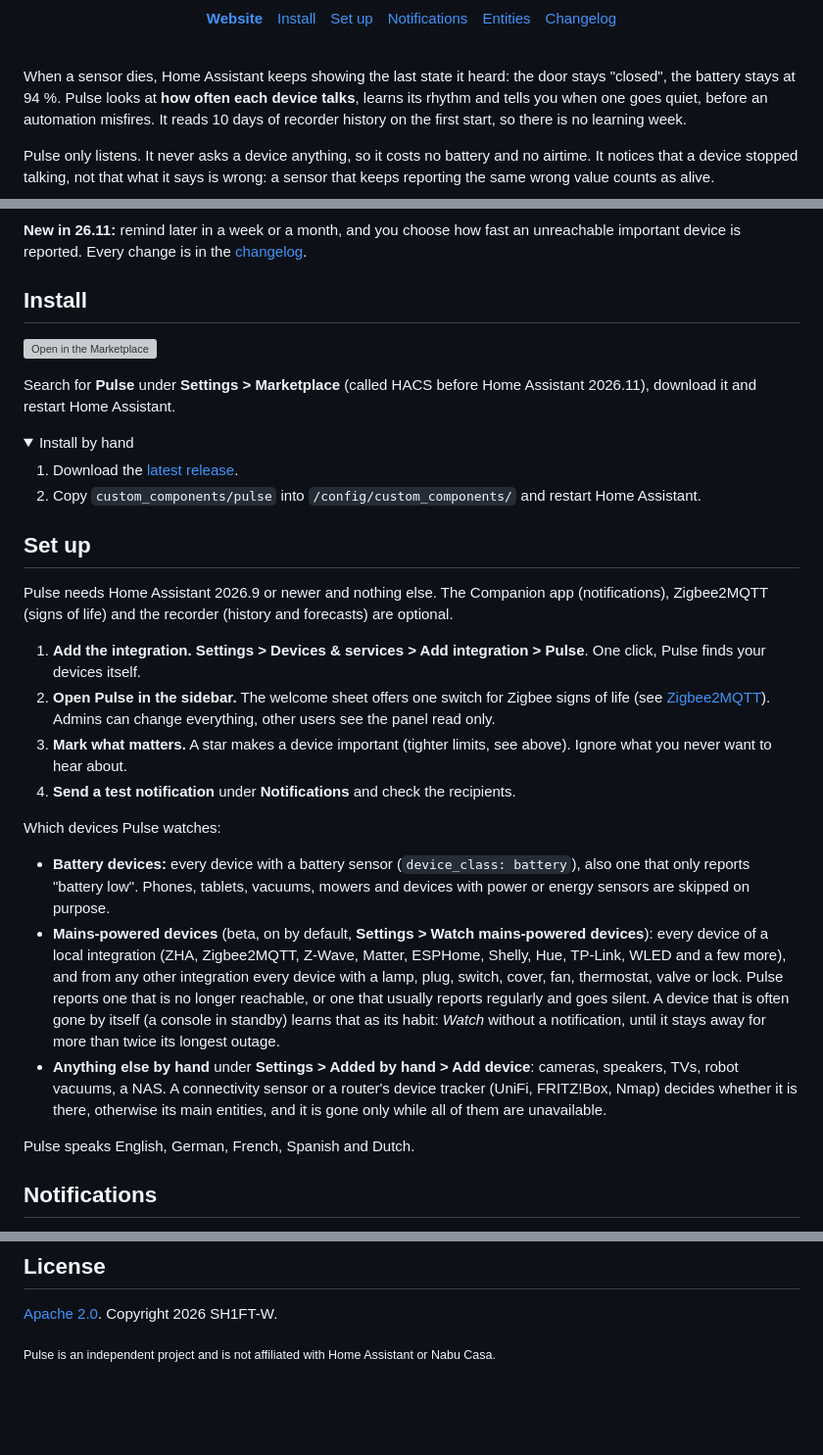
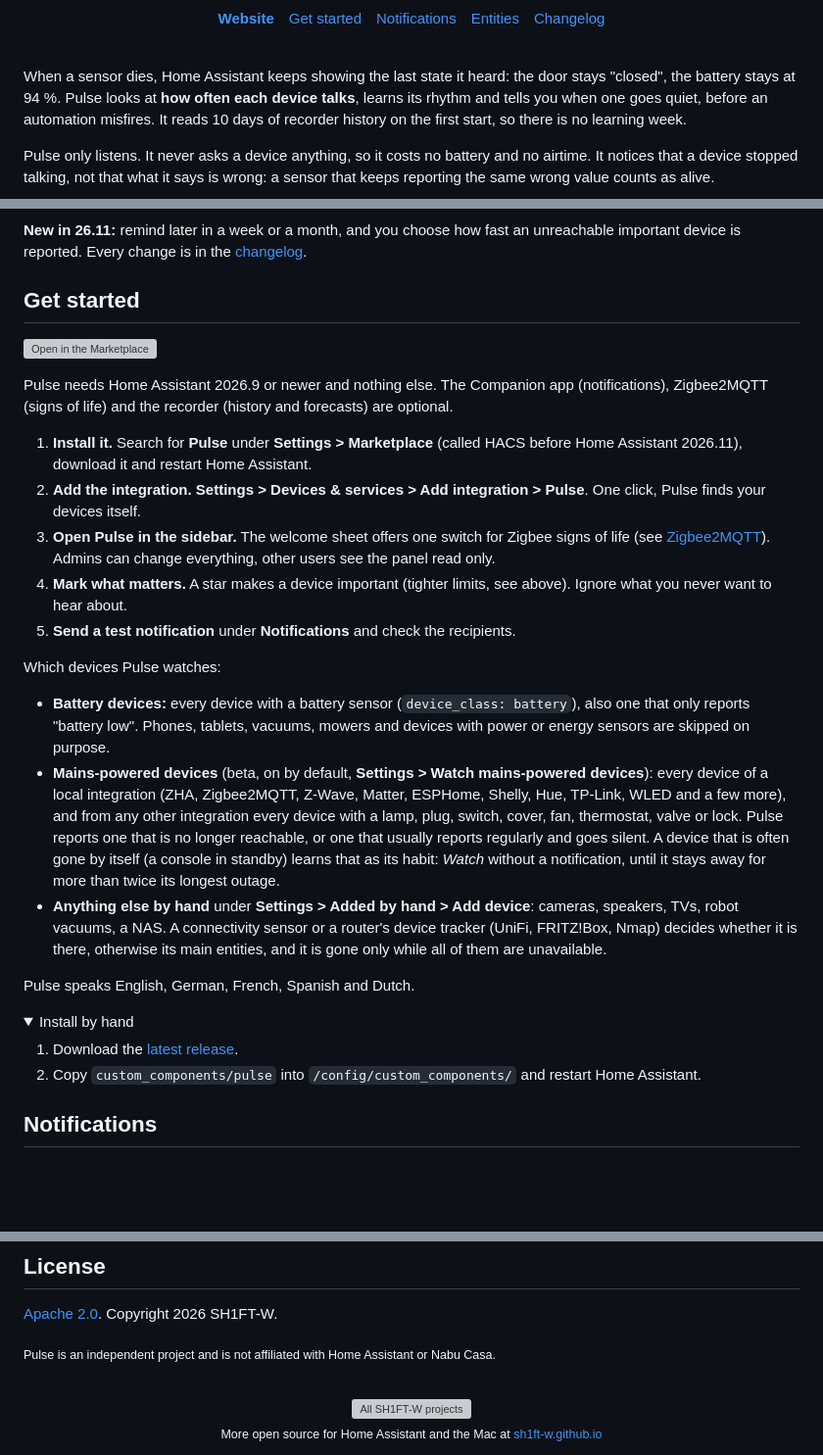
Before and after one commit to SH1FT-W/pulse, a Markdown page: README.md, 3 parts joined by grey strips. Shown at 98% size. Drawn GitHub-style; folded sections open; blank space fills up the shorter version; grey boxes are pictures that could not be loaded.

Commit message:
README and project page in the v2 design
Title banner with the lanes, Install and Set up as one Get started, shared
footer. The page loads theme v2 (Archivo from sh1ft-w.github.io), hero left
with the three key facts on the lanes.

Co-Authored-By: Claude Fable 5.2 <noreply@anthropic.com>
Claude-Session: https://claude.ai/code/session_01TLmTtZLAvnS1BJ3w9tzxXq

```diff
--- a/README.md
+++ b/README.md
@@ -9,7 +9,7 @@
 [![Home Assistant](https://img.shields.io/badge/Home%20Assistant-2026.9%2B-6D5DFC?style=flat-square&labelColor=0E0D14&logo=homeassistant&logoColor=white)](https://www.home-assistant.io)
 [![Marketplace](https://img.shields.io/badge/Marketplace-default-6D5DFC?style=flat-square&labelColor=0E0D14)](https://hacs.xyz)
 
-<a href="https://sh1ft-w.github.io/pulse"><b>Website</b></a>&emsp;<a href="#install">Install</a>&emsp;<a href="#set-up">Set up</a>&emsp;<a href="#notifications">Notifications</a>&emsp;<a href="#entities-events-and-actions">Entities</a>&emsp;<a href="CHANGELOG.md">Changelog</a>
+<a href="https://sh1ft-w.github.io/pulse"><b>Website</b></a>&emsp;<a href="#get-started">Get started</a>&emsp;<a href="#notifications">Notifications</a>&emsp;<a href="#entities-events-and-actions">Entities</a>&emsp;<a href="CHANGELOG.md">Changelog</a>
 
 </div>
 
@@ -39,12 +39,26 @@ Every status comes with a reason in plain words: *Silent for 5 days. Usually rep
 
 **New in 26.11:** remind later in a week or a month, and you choose how fast an unreachable important device is reported. Every change is in the [changelog](CHANGELOG.md).
 
-<a id="install"></a>
-## Install
+<a id="get-started"></a><a id="install"></a><a id="set-up"></a>
+## Get started
 
 [![Open in the Marketplace](https://my.home-assistant.io/badges/hacs_repository.svg)](https://my.home-assistant.io/redirect/hacs_repository/?owner=SH1FT-W&repository=pulse&category=integration)
 
-Search for **Pulse** under **Settings > Marketplace** (called HACS before Home Assistant 2026.11), download it and restart Home Assistant.
+Pulse needs Home Assistant 2026.9 or newer and nothing else. The Companion app (notifications), Zigbee2MQTT (signs of life) and the recorder (history and forecasts) are optional.
+
+1. **Install it.** Search for **Pulse** under **Settings > Marketplace** (called HACS before Home Assistant 2026.11), download it and restart Home Assistant.
+2. **Add the integration.** **Settings > Devices & services > Add integration > Pulse**. One click, Pulse finds your devices itself.
+3. **Open Pulse in the sidebar.** The welcome sheet offers one switch for Zigbee signs of life (see [Zigbee2MQTT](#zigbee2mqtt)). Admins can change everything, other users see the panel read only.
+4. **Mark what matters.** A star makes a device important (tighter limits, see above). Ignore what you never want to hear about.
+5. **Send a test notification** under **Notifications** and check the recipients.
+
+Which devices Pulse watches:
+
+- **Battery devices:** every device with a battery sensor (`device_class: battery`), also one that only reports "battery low". Phones, tablets, vacuums, mowers and devices with power or energy sensors are skipped on purpose.
+- **Mains-powered devices** (beta, on by default, **Settings > Watch mains-powered devices**): every device of a local integration (ZHA, Zigbee2MQTT, Z-Wave, Matter, ESPHome, Shelly, Hue, TP-Link, WLED and a few more), and from any other integration every device with a lamp, plug, switch, cover, fan, thermostat, valve or lock. Pulse reports one that is no longer reachable, or one that usually reports regularly and goes silent. A device that is often gone by itself (a console in standby) learns that as its habit: *Watch* without a notification, until it stays away for more than twice its longest outage.
+- **Anything else by hand** under **Settings > Added by hand > Add device**: cameras, speakers, TVs, robot vacuums, a NAS. A connectivity sensor or a router's device tracker (UniFi, FRITZ!Box, Nmap) decides whether it is there, otherwise its main entities, and it is gone only while all of them are unavailable.
+
+Pulse speaks English, German, French, Spanish and Dutch.
 
 <details>
 <summary>Install by hand</summary>
@@ -53,24 +67,6 @@ Search for **Pulse** under **Settings > Marketplace** (called HACS before Home A
 2. Copy `custom_components/pulse` into `/config/custom_components/` and restart Home Assistant.
 
 </details>
-
-<a id="set-up"></a>
-## Set up
-
-Pulse needs Home Assistant 2026.9 or newer and nothing else. The Companion app (notifications), Zigbee2MQTT (signs of life) and the recorder (history and forecasts) are optional.
-
-1. **Add the integration.** **Settings > Devices & services > Add integration > Pulse**. One click, Pulse finds your devices itself.
-2. **Open Pulse in the sidebar.** The welcome sheet offers one switch for Zigbee signs of life (see [Zigbee2MQTT](#zigbee2mqtt)). Admins can change everything, other users see the panel read only.
-3. **Mark what matters.** A star makes a device important (tighter limits, see above). Ignore what you never want to hear about.
-4. **Send a test notification** under **Notifications** and check the recipients.
-
-Which devices Pulse watches:
-
-- **Battery devices:** every device with a battery sensor (`device_class: battery`), also one that only reports "battery low". Phones, tablets, vacuums, mowers and devices with power or energy sensors are skipped on purpose.
-- **Mains-powered devices** (beta, on by default, **Settings > Watch mains-powered devices**): every device of a local integration (ZHA, Zigbee2MQTT, Z-Wave, Matter, ESPHome, Shelly, Hue, TP-Link, WLED and a few more), and from any other integration every device with a lamp, plug, switch, cover, fan, thermostat, valve or lock. Pulse reports one that is no longer reachable, or one that usually reports regularly and goes silent. A device that is often gone by itself (a console in standby) learns that as its habit: *Watch* without a notification, until it stays away for more than twice its longest outage.
-- **Anything else by hand** under **Settings > Added by hand > Add device**: cameras, speakers, TVs, robot vacuums, a NAS. A connectivity sensor or a router's device tracker (UniFi, FRITZ!Box, Nmap) decides whether it is there, otherwise its main entities, and it is gone only while all of them are unavailable.
-
-Pulse speaks English, German, French, Spanish and Dutch.
 
 <a id="notifications"></a>
 ## Notifications
@@ -218,3 +214,11 @@ dev/deploy-test.sh                                           # copy into a Docke
 [Apache 2.0](LICENSE). Copyright 2026 SH1FT-W.
 
 <sub>Pulse is an independent project and is not affiliated with Home Assistant or Nabu Casa.</sub>
+
+<br/>
+
+<div align="center">
+<a href="https://sh1ft-w.github.io"><img src="https://sh1ft-w.github.io/readme/footer.png" width="640" alt="All SH1FT-W projects"></a>
+<br/>
+<sub>More open source for Home Assistant and the Mac at <a href="https://sh1ft-w.github.io">sh1ft-w.github.io</a></sub>
+</div>
```
Also changed, not shown: other parts of README.md (+1 -1 lines), docs/images/readme-title-social.png, 4 other files.
